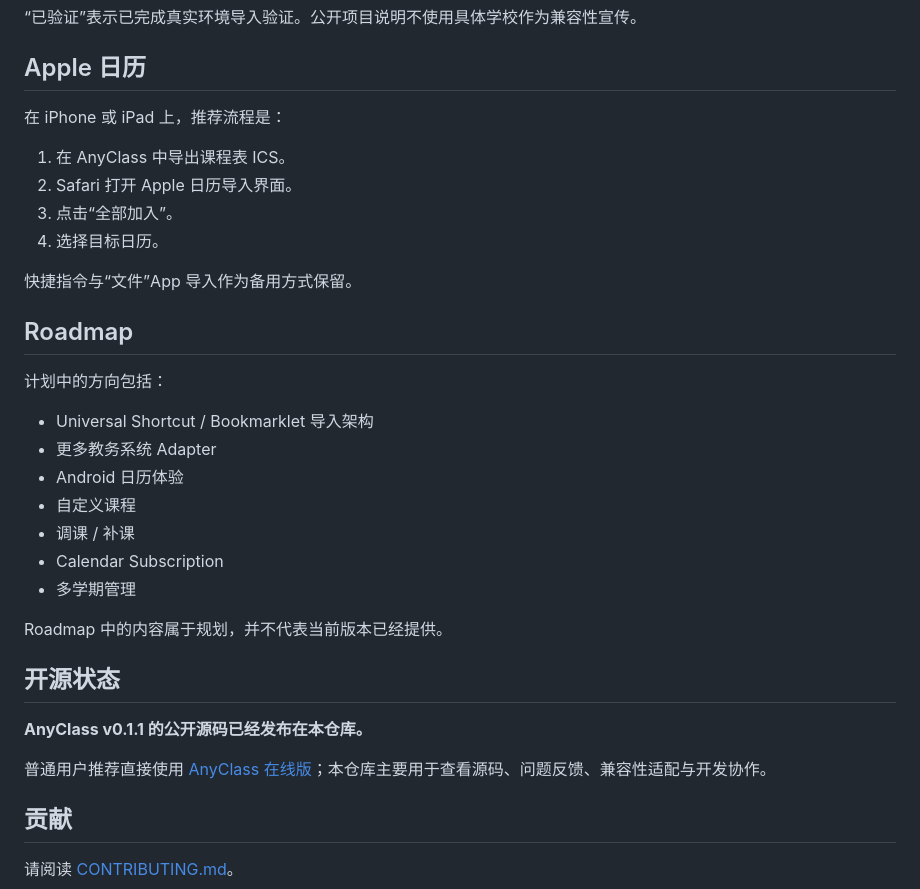
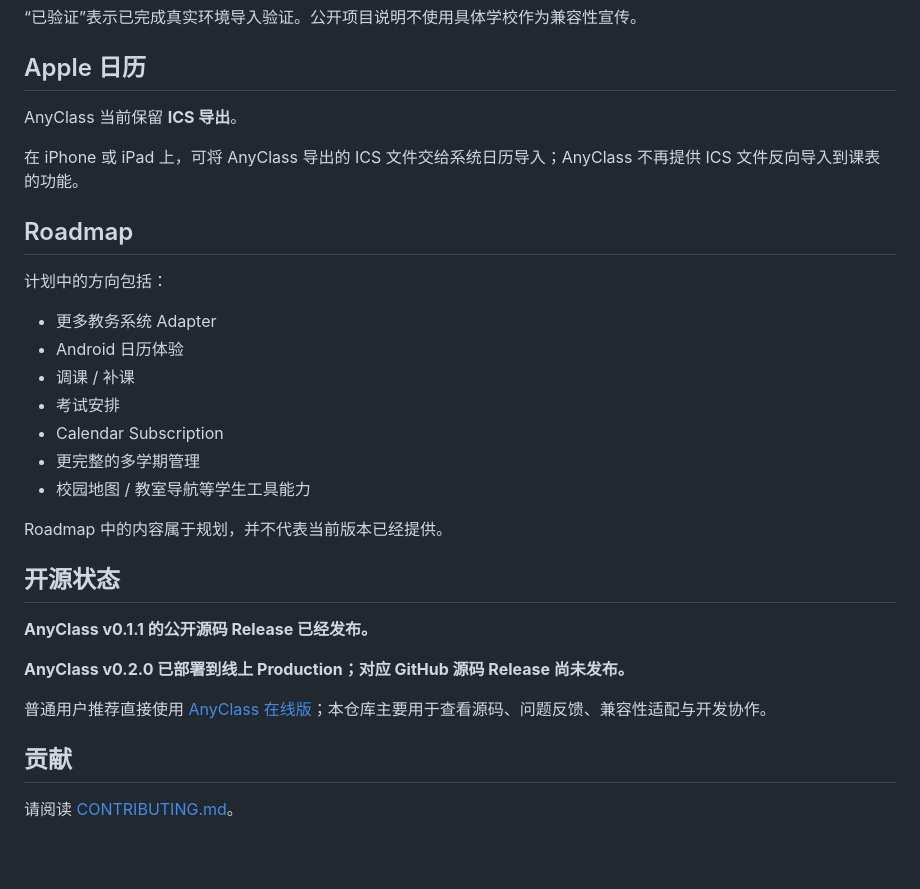
Before and after one commit to heyaaron-Wu/AnyClass, a Markdown page: README.md, the part around one of its changes. GitHub-like rendering; blank space fills up the shorter version.

```diff
--- a/README.md
+++ b/README.md
@@ -71,35 +90,31 @@ AnyClass 采用 **Local-first** 设计。
 
 ## Apple 日历
 
-在 iPhone 或 iPad 上，推荐流程是：
+AnyClass 当前保留 **ICS 导出**。
 
-1. 在 AnyClass 中导出课程表 ICS。
-2. Safari 打开 Apple 日历导入界面。
-3. 点击“全部加入”。
-4. 选择目标日历。
-
-快捷指令与“文件”App 导入作为备用方式保留。
+在 iPhone 或 iPad 上，可将 AnyClass 导出的 ICS 文件交给系统日历导入；AnyClass 不再提供 ICS 文件反向导入到课表的功能。
 
 ## Roadmap
 
 计划中的方向包括：
 
-- Universal Shortcut / Bookmarklet 导入架构
 - 更多教务系统 Adapter
 - Android 日历体验
-- 自定义课程
 - 调课 / 补课
+- 考试安排
 - Calendar Subscription
-- 多学期管理
+- 更完整的多学期管理
+- 校园地图 / 教室导航等学生工具能力
 
 Roadmap 中的内容属于规划，并不代表当前版本已经提供。
 
 ## 开源状态
 
-**AnyClass v0.1.1 的公开源码已经发布在本仓库。**
+**AnyClass v0.1.1 的公开源码 Release 已经发布。**
+
+**AnyClass v0.2.0 已部署到线上 Production；对应 GitHub 源码 Release 尚未发布。**
 
 普通用户推荐直接使用 [AnyClass 在线版](https://anyclass.heyaaron.asia/)；本仓库主要用于查看源码、问题反馈、兼容性适配与开发协作。
-
 
 ## 贡献
 
```
Also changed, not shown: other parts of README.md (+23 -4 lines).
